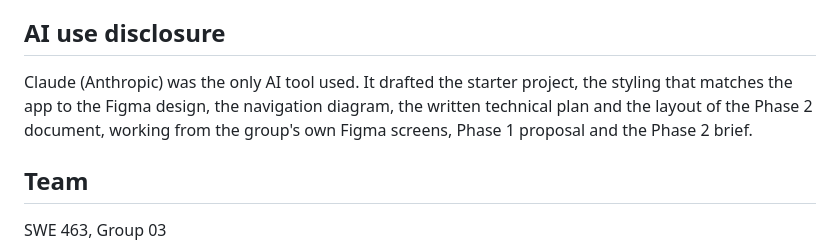
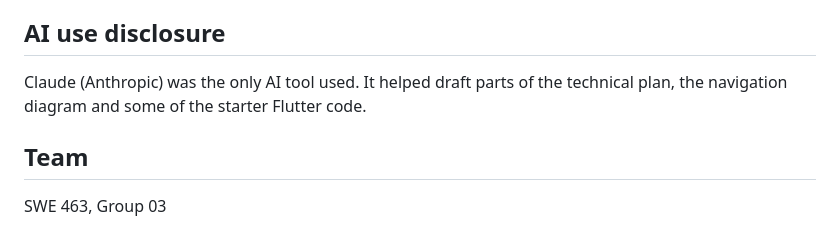
Before and after one commit to JASSIM-ALHUMAID/MindStack, a Markdown page: README.md, the part around the change. GitHub-like rendering.

```diff
--- a/README.md
+++ b/README.md
@@ -85,7 +85,7 @@ Figma: https://www.figma.com/design/KAn2gOCkXUHv5M9FcC4rlW/SWE463?node-id=0-1&p=
 
 ## AI use disclosure
 
-Claude (Anthropic) was the only AI tool used. It drafted the starter project, the styling that matches the app to the Figma design, the navigation diagram, the written technical plan and the layout of the Phase 2 document, working from the group's own Figma screens, Phase 1 proposal and the Phase 2 brief.
+Claude (Anthropic) was the only AI tool used. It helped draft parts of the technical plan, the navigation diagram and some of the starter Flutter code.
 
 ## Team
 
```
